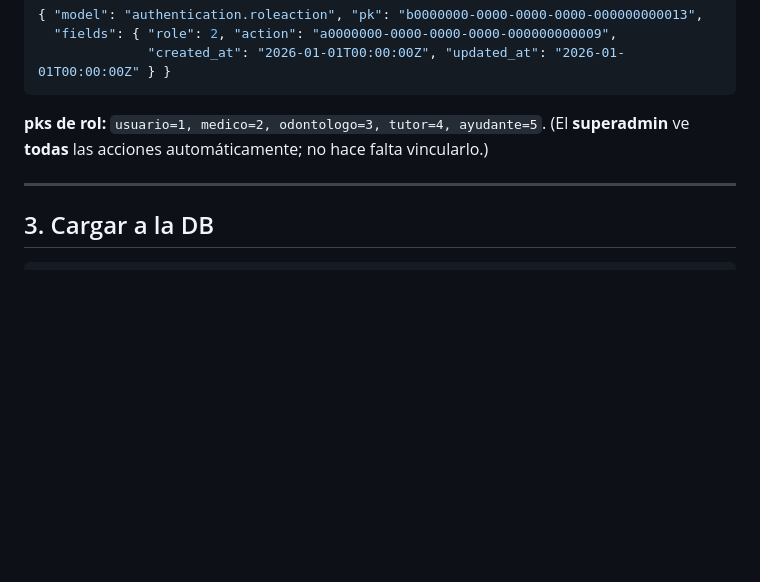
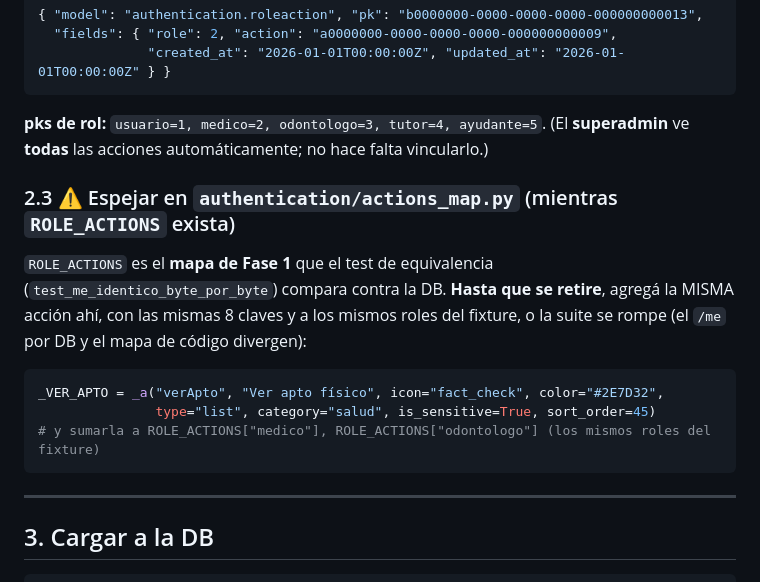
Before and after one commit to aleBsR/prosane_api, a Markdown page: docs/reglas/crear-accion.md, the part around the change. GitHub-like rendering; blank space fills up the shorter version.

Commit message:
docs(reglas): crear-accion agrega el paso de espejar ROLE_ACTIONS
Hueco detectado al estrenar el playbook con verApto: agregar la acción solo a los
fixtures rompe el test de equivalencia Fase1≡Fase2 (el mapa de código no la tenía).

Co-Authored-By: Claude Opus 4.8 (1M context) <noreply@anthropic.com>

````diff
--- a/docs/reglas/crear-accion.md
+++ b/docs/reglas/crear-accion.md
@@ -66,6 +66,18 @@ Una fila por (rol, acción). El `role` es el **pk integer** del rol; el `action`
 **pks de rol:** `usuario=1, medico=2, odontologo=3, tutor=4, ayudante=5`.
 (El **superadmin** ve **todas** las acciones automáticamente; no hace falta vincularlo.)
 
+### 2.3 ⚠️ Espejar en `authentication/actions_map.py` (mientras `ROLE_ACTIONS` exista)
+`ROLE_ACTIONS` es el **mapa de Fase 1** que el test de equivalencia
+(`test_me_identico_byte_por_byte`) compara contra la DB. **Hasta que se retire**, agregá
+la MISMA acción ahí, con las mismas 8 claves y a los mismos roles del fixture, o la suite
+se rompe (el `/me` por DB y el mapa de código divergen):
+
+```python
+_VER_APTO = _a("verApto", "Ver apto físico", icon="fact_check", color="#2E7D32",
+               type="list", category="salud", is_sensitive=True, sort_order=45)
+# y sumarla a ROLE_ACTIONS["medico"], ROLE_ACTIONS["odontologo"] (los mismos roles del fixture)
+```
+
 ---
 
 ## 3. Cargar a la DB
````
